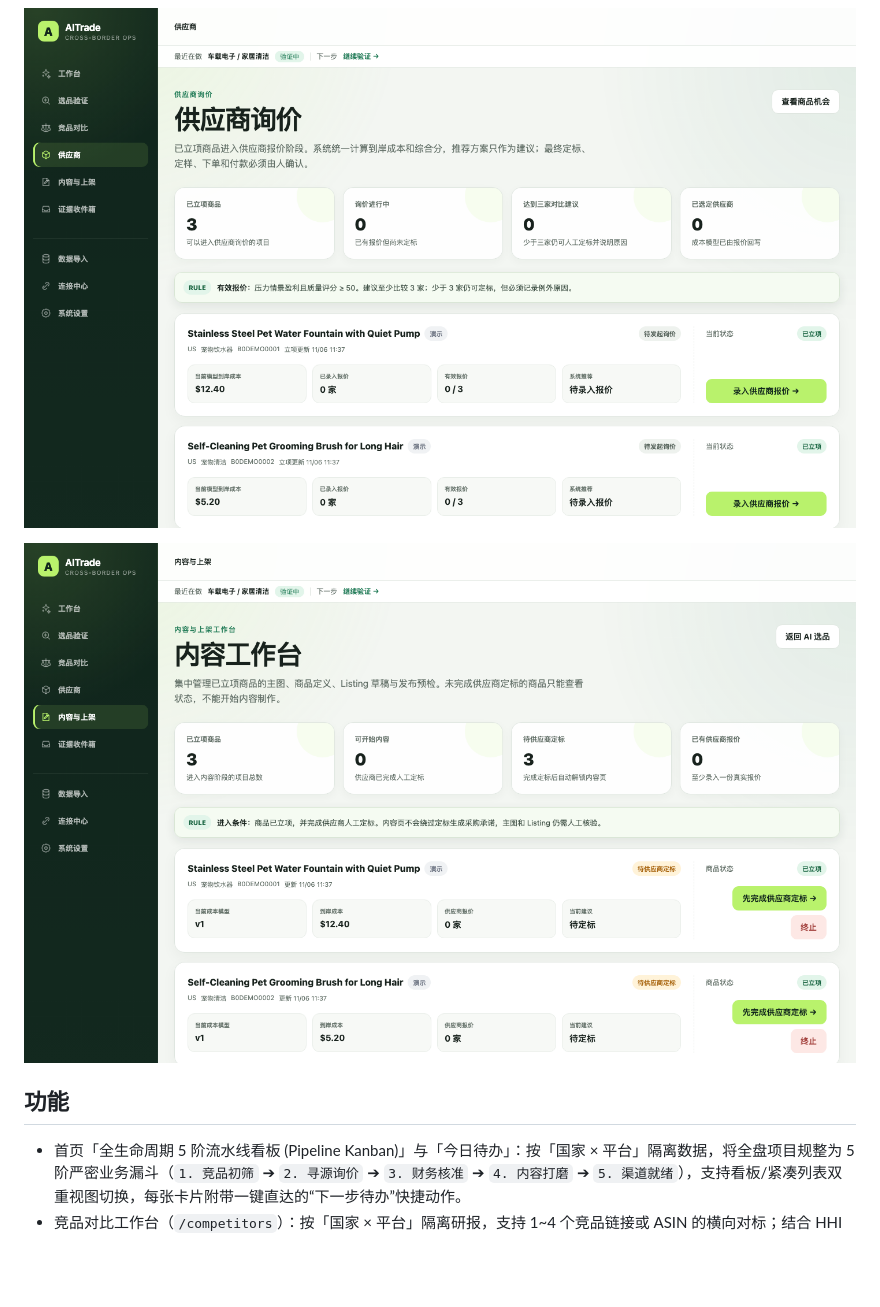
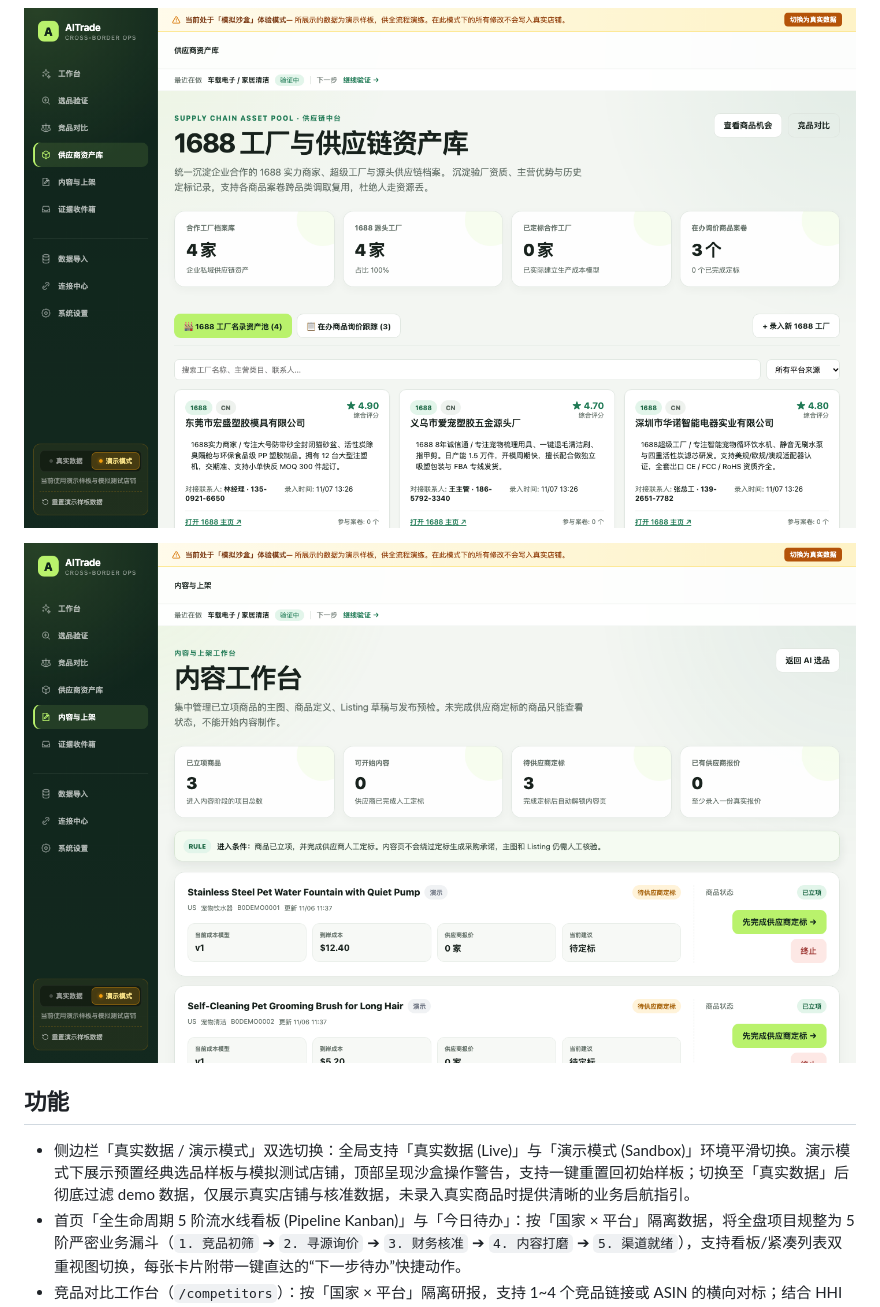
Before and after one commit to BeyChan/AITrade, a Markdown page: README.md, the part around the change. GitHub-like rendering; pictures changed too: docs/assets/aitrade-content-studio.png, docs/assets/aitrade-sourcing.png; blank space fills up the shorter version.

Commit message:
feat(sandbox): 增加侧边栏真实数据与演示模式双选切换、读写隔离与演示数据一键重置

```diff
--- a/README.md
+++ b/README.md
@@ -14,6 +14,7 @@
 
 ## 功能
 
+- 侧边栏「真实数据 / 演示模式」双选切换：全局支持「真实数据 (Live)」与「演示模式 (Sandbox)」环境平滑切换。演示模式下展示预置经典选品样板与模拟测试店铺，顶部呈现沙盒操作警告，支持一键重置回初始样板；切换至「真实数据」后彻底过滤 demo 数据，仅展示真实店铺与核准数据，未录入真实商品时提供清晰的业务启航指引。
 - 首页「全生命周期 5 阶流水线看板 (Pipeline Kanban)」与「今日待办」：按「国家 × 平台」隔离数据，将全盘项目规整为 5 阶严密业务漏斗（`1. 竞品初筛` ➔ `2. 寻源询价` ➔ `3. 财务核准` ➔ `4. 内容打磨` ➔ `5. 渠道就绪`），支持看板/紧凑列表双重视图切换，每张卡片附带一键直达的“下一步待办”快捷动作。
 - 竞品对比工作台（`/competitors`）：按「国家 × 平台」隔离研报，支持 1~4 个竞品链接或 ASIN 的横向对标；结合 HHI 垄断指数、评论对数阻力、价格变异系数 CV、贝叶斯评分差评改善胜率构建 5 大科学量化支柱（商品指数 0~100）。研报内集成 **「⚡ 真实工厂报价核算与一键正式立项 (New Case)」**：填入 1688 实报单价（RMB）即时联动汇率、头程运费与 FBA 费率秒测毛利率与财务机会分，一键建立正式商品案卷并关联竞品 ASIN 矩阵、反制五点文案与 1688 RFQ 单。
 - 亚马逊竞品采集 Chrome 扩展（`extensions/aitrade-competitor-capture/`）：在商品详情页由用户点击采集前台真实售价、评分、评论数、五点描述与 Top 差评原文，上传后逐字段标为「已采集」，AI 不得覆盖；采集结果进入「待确认」研报而非无标记结论，且端点只接受本机来源，避免复制粘贴与机器人验证码拦截。
```
Also changed, not shown: docs/assets/aitrade-competitors.png, docs/assets/aitrade-report-pdf.png, docs/assets/aitrade-workspace-sidebar.png, 13 other files.
